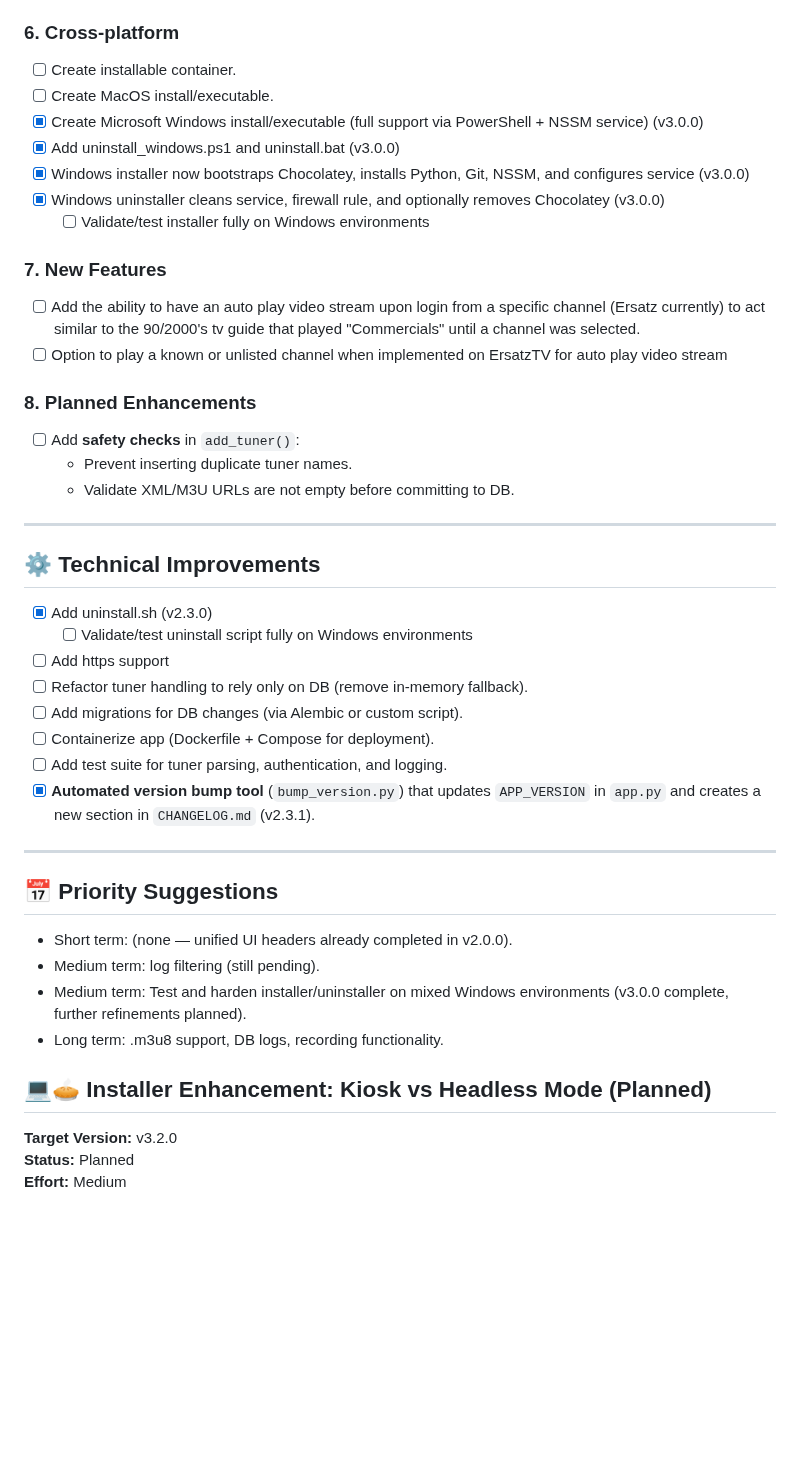
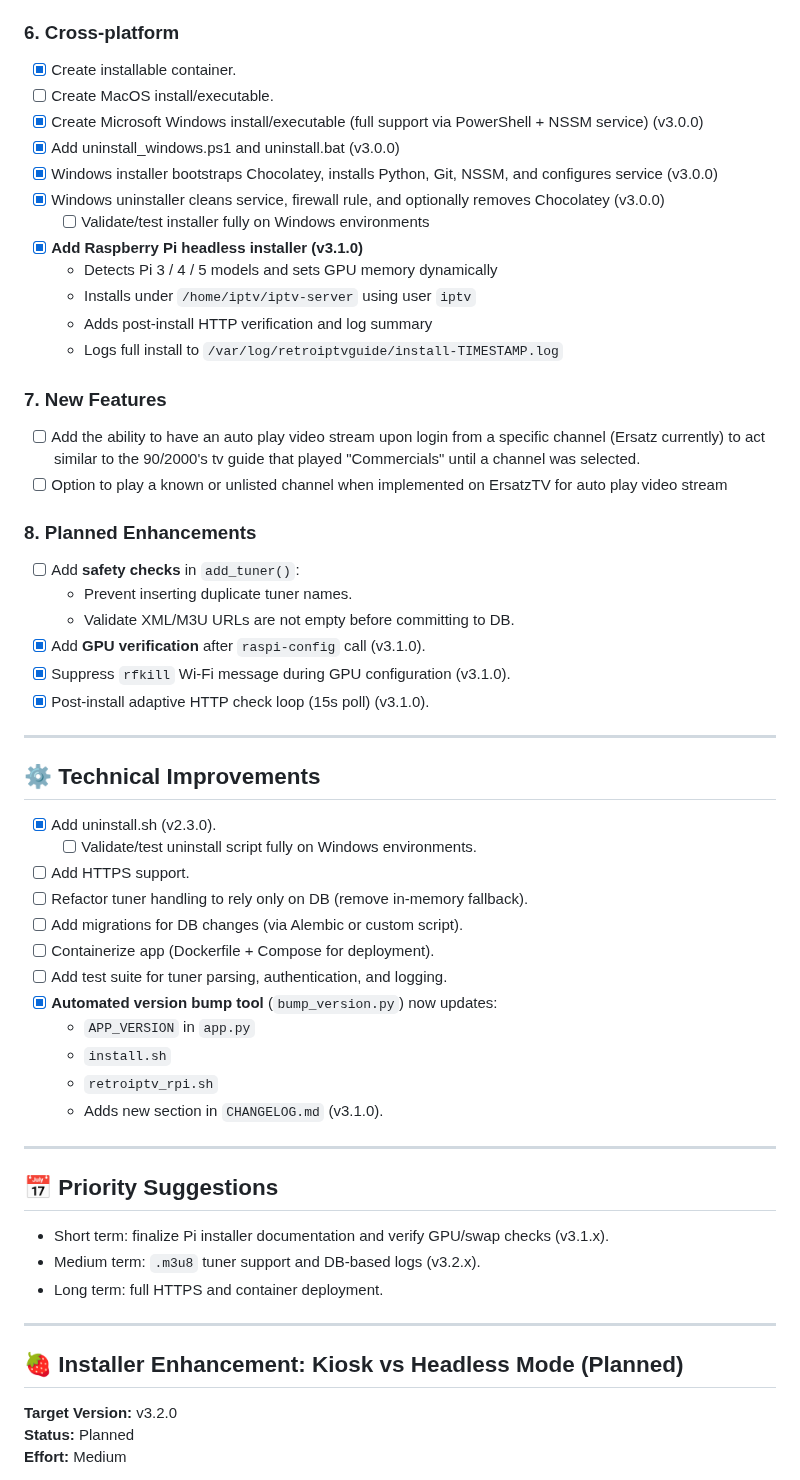
Before and after one commit to thehack904/RetroIPTVGuide, a Markdown page: ROADMAP.md, the part around one of its changes. GitHub-like rendering; blank space fills up the shorter version.

Commit message:
Document Updates for 3.1.0

```diff
--- a/ROADMAP.md
+++ b/ROADMAP.md
@@ -43,13 +44,18 @@ These are **not yet implemented**, but provide a development path for future rel
 - [x] About page under Settings menu (v2.3.1)
 
 ### 6. Cross-platform
-- [ ] Create installable container.
+- [x] Create installable container.
 - [ ] Create MacOS install/executable.
 - [x] Create Microsoft Windows install/executable (full support via PowerShell + NSSM service) (v3.0.0)
 - [x] Add uninstall_windows.ps1 and uninstall.bat (v3.0.0)
-- [x] Windows installer now bootstraps Chocolatey, installs Python, Git, NSSM, and configures service (v3.0.0)
+- [x] Windows installer bootstraps Chocolatey, installs Python, Git, NSSM, and configures service (v3.0.0)
 - [x] Windows uninstaller cleans service, firewall rule, and optionally removes Chocolatey (v3.0.0)
   - [ ] Validate/test installer fully on Windows environments
+- [x] **Add Raspberry Pi headless installer (v3.1.0)**
+  - Detects Pi 3 / 4 / 5 models and sets GPU memory dynamically
+  - Installs under `/home/iptv/iptv-server` using user `iptv`
+  - Adds post-install HTTP verification and log summary
+  - Logs full install to `/var/log/retroiptvguide/install-TIMESTAMP.log`
 
 ### 7. New Features
 - [ ] Add the ability to have an auto play video stream upon login from a specific channel (Ersatz currently) to act similar to the 90/2000's tv guide that played "Commercials" until a channel was selected.
@@ -59,28 +65,36 @@ These are **not yet implemented**, but provide a development path for future rel
 - [ ] Add **safety checks** in `add_tuner()`:
   - Prevent inserting duplicate tuner names.
   - Validate XML/M3U URLs are not empty before committing to DB.
+- [x] Add **GPU verification** after `raspi-config` call (v3.1.0).
+- [x] Suppress `rfkill` Wi-Fi message during GPU configuration (v3.1.0).
+- [x] Post-install adaptive HTTP check loop (15s poll) (v3.1.0).
 
 ---
 
 ## ⚙️ Technical Improvements
-- [x] Add uninstall.sh (v2.3.0)
-  - [ ] Validate/test uninstall script fully on Windows environments
-- [ ] Add https support
+- [x] Add uninstall.sh (v2.3.0).
+  - [ ] Validate/test uninstall script fully on Windows environments.
+- [ ] Add HTTPS support.
 - [ ] Refactor tuner handling to rely only on DB (remove in-memory fallback).
 - [ ] Add migrations for DB changes (via Alembic or custom script).
 - [ ] Containerize app (Dockerfile + Compose for deployment).
 - [ ] Add test suite for tuner parsing, authentication, and logging.
-- [x] **Automated version bump tool** (`bump_version.py`) that updates `APP_VERSION` in `app.py` and creates a new section in `CHANGELOG.md` (v2.3.1).
+- [x] **Automated version bump tool** (`bump_version.py`) now updates:
+  - `APP_VERSION` in `app.py`
+  - `install.sh`
+  - `retroiptv_rpi.sh`
+  - Adds new section in `CHANGELOG.md` (v3.1.0).
 
 ---
 
 ## 📅 Priority Suggestions
-- Short term: (none — unified UI headers already completed in v2.0.0).
-- Medium term: log filtering (still pending).
-- Medium term: Test and harden installer/uninstaller on mixed Windows environments (v3.0.0 complete, further refinements planned).
-- Long term: .m3u8 support, DB logs, recording functionality.
+- Short term: finalize Pi installer documentation and verify GPU/swap checks (v3.1.x).
+- Medium term: `.m3u8` tuner support and DB-based logs (v3.2.x).
+- Long term: full HTTPS and container deployment.
 
-## 💻🥧 Installer Enhancement: Kiosk vs Headless Mode (Planned)
+---
+
+## 🍓 Installer Enhancement: Kiosk vs Headless Mode (Planned)
 **Target Version:** v3.2.0
 **Status:** Planned
 **Effort:** Medium
```
Also changed, not shown: other parts of ROADMAP.md (+14 -15 lines), INSTALL.md (+51 -37 lines), README.md (+26 -8 lines).
